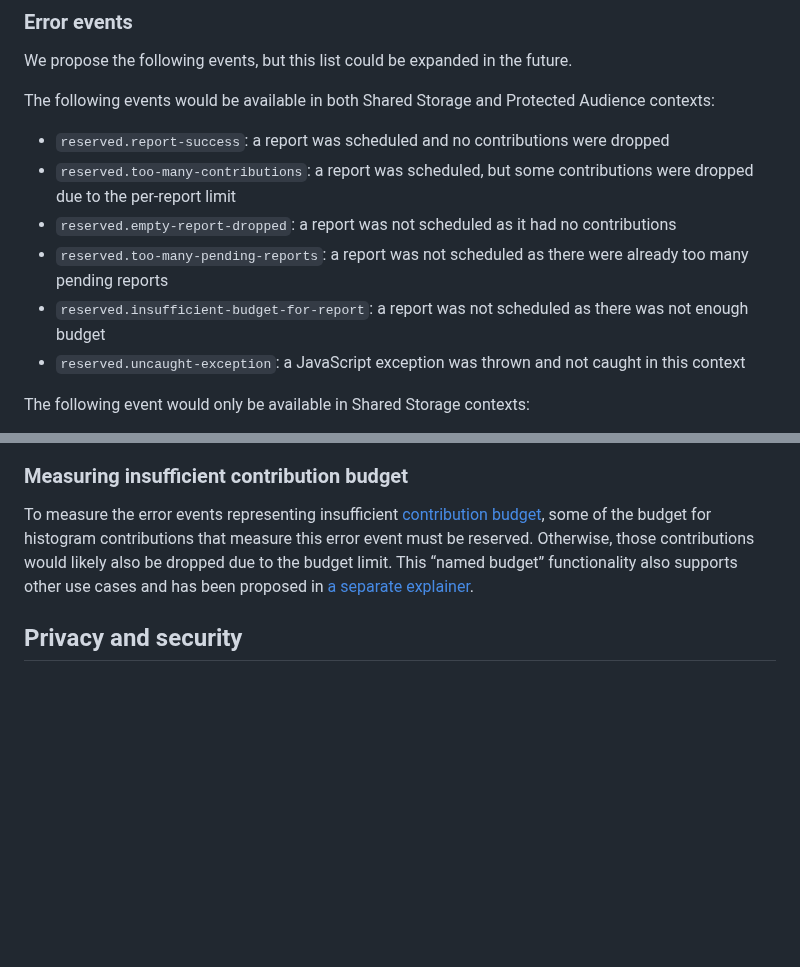
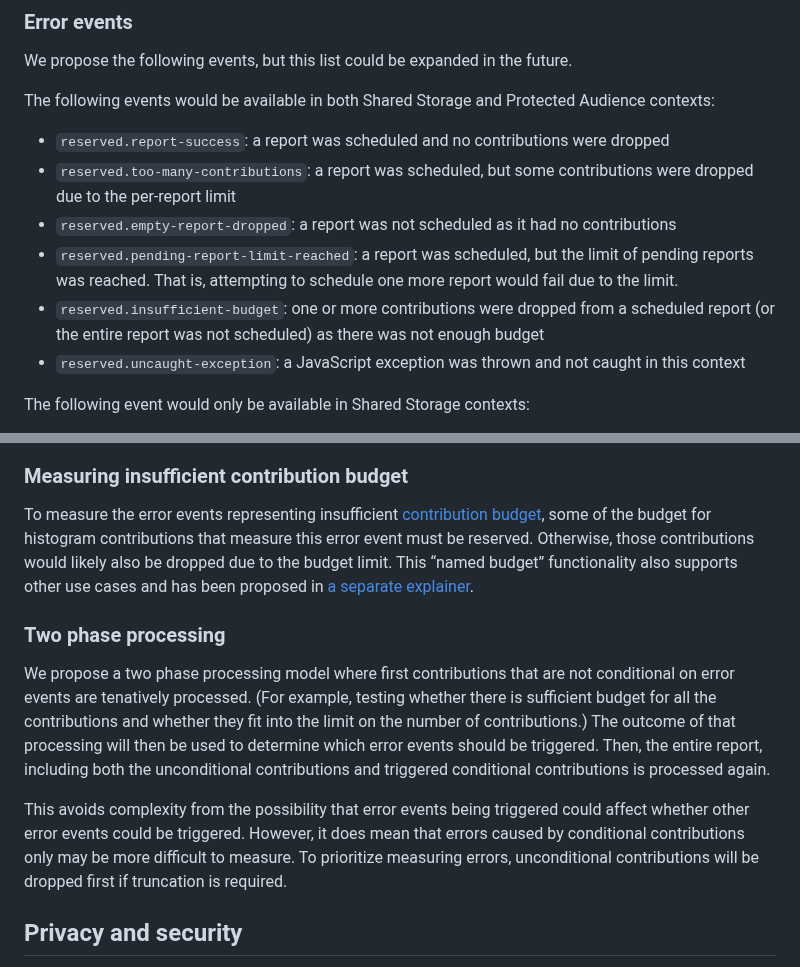
Before and after one commit to patcg-individual-drafts/private-aggregation-api, a Markdown page: error_reporting.md, 2 parts joined by grey strips. Rendered like a GitHub page; blank space fills up the shorter version.

Commit message:
Small updates to aggregate error reporting explainer
Adjusts pending report limit error handling: previously, the description
implied that the pending report limit error would only be triggered when
there is no space for the report. To avoid such reports always being
dropped (or needing to add special case exemptions), we modify the
trigger to occur when the limit is just reached.

Adjusts insufficient budget condition to handle the situation where some
(but not all) of a report's contributions are dropped due to
insufficient budget. This could not occur before this feature.

Explains the two-phase processing: to avoid complexity and
self-referential loops, we process reports in two phases, meaning that
errors are only triggered based on unconditional contributions.

```diff
--- a/error_reporting.md
+++ b/error_reporting.md
@@ -114,10 +114,12 @@ Audience contexts:
   contributions were dropped due to the per-report limit
 - `reserved.empty-report-dropped`: a report was not scheduled as it had no
   contributions
-- `reserved.too-many-pending-reports`: a report was not scheduled as there were
-  already too many pending reports
-- `reserved.insufficient-budget-for-report`: a report was not scheduled as there
-  was not enough budget
+- `reserved.pending-report-limit-reached`: a report was scheduled, but the limit
+  of pending reports was reached. That is, attempting to schedule one more
+  report would fail due to the limit.
+- `reserved.insufficient-budget`: one or more contributions were dropped from a
+  scheduled report (or the entire report was not scheduled) as there was not
+  enough budget
 - `reserved.uncaught-exception`: a JavaScript exception was thrown and not
   caught in this context
 
@@ -164,6 +166,22 @@ due to the budget limit. This “named budget” functionality also supports oth
 use cases and has been proposed in [a separate
 explainer](https://github.com/patcg-individual-drafts/private-aggregation-api/blob/main/named_budgets.md).
 
+### Two phase processing
+
+We propose a two phase processing model where first contributions that are not
+conditional on error events are tenatively processed. (For example, testing
+whether there is sufficient budget for all the contributions and whether they
+fit into the limit on the number of contributions.) The outcome of that
+processing will then be used to determine which error events should be
+triggered. Then, the entire report, including both the unconditional
+contributions and triggered conditional contributions is processed again.
+
+This avoids complexity from the possibility that error events being triggered
+could affect whether other error events could be triggered. However, it does
+mean that errors caused by conditional contributions only may be more difficult
+to measure. To prioritize measuring errors, unconditional contributions will be
+dropped first if truncation is required.
+
 ## Privacy and security
 
 This feature does not introduce any new privacy or security considerations as it
```
